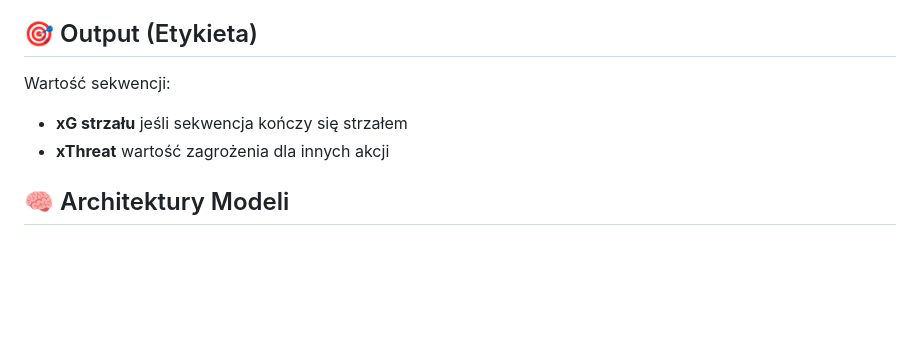
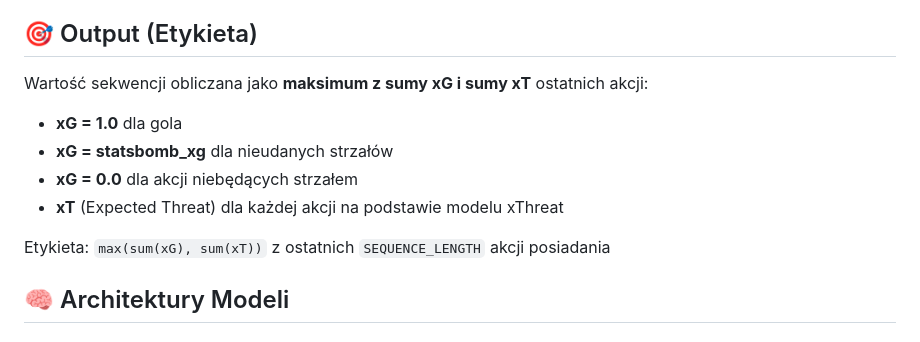
Before and after one commit to tmorcinek/statsbomb-scout, a Markdown page: README.md, the part around the change. Rendered like a GitHub page; blank space fills up the shorter version.

Commit message:
Update README to clarify output value calculation for sequences

```diff
--- a/README.md
+++ b/README.md
@@ -161,9 +161,13 @@ Dla każdej akcji w sekwencji:
 
 ## 🎯 Output (Etykieta)
 
-Wartość sekwencji:
-- **xG strzału** jeśli sekwencja kończy się strzałem
-- **xThreat** wartość zagrożenia dla innych akcji
+Wartość sekwencji obliczana jako **maksimum z sumy xG i sumy xT** ostatnich akcji:
+- **xG = 1.0** dla gola
+- **xG = statsbomb_xg** dla nieudanych strzałów
+- **xG = 0.0** dla akcji niebędących strzałem
+- **xT** (Expected Threat) dla każdej akcji na podstawie modelu xThreat
+
+Etykieta: `max(sum(xG), sum(xT))` z ostatnich `SEQUENCE_LENGTH` akcji posiadania
 
 ## 🧠 Architektury Modeli
 
```
